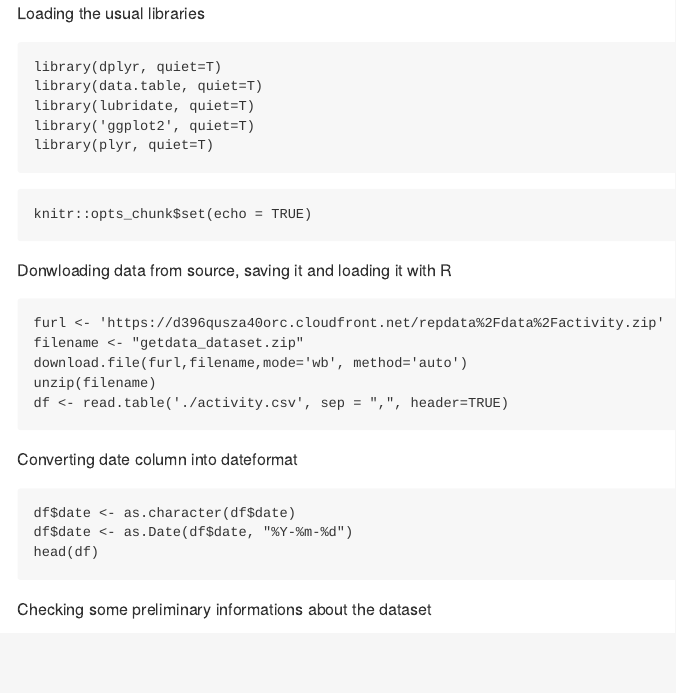
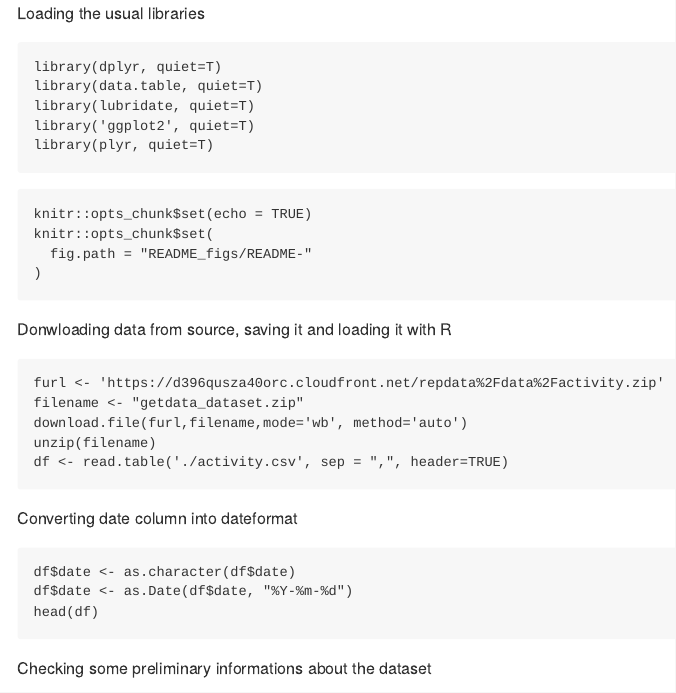
Before and after one commit to AndC314/ActivityProject, an R Markdown document (Assignment.Rmd): the page in a window 1100 px wide, from its top. The pictures show the output file Assignment.md that the author committed with the source, drawn offline in the style of GitHub.

Commit message:
Add files via upload

````diff
--- a/Assignment.Rmd
+++ b/Assignment.Rmd
@@ -14,6 +14,9 @@ library(plyr, quiet=T)
 
 ```{r setup, include=FALSE}
 knitr::opts_chunk$set(echo = TRUE)
+knitr::opts_chunk$set(
+  fig.path = "README_figs/README-"
+)
 ```
 
 Donwloading data from source, saving it and loading it with R
````
Also changed, not shown: Assignment.md, README_figs/README-unnamed-chunk-11-1.png (added), README_figs/README-unnamed-chunk-12-1.png (added), README_figs/README-unnamed-chunk-4-1.png (added), README_figs/README-unnamed-chunk-6-1.png (added), README_figs/README-unnamed-chunk-9-1.png (added).
